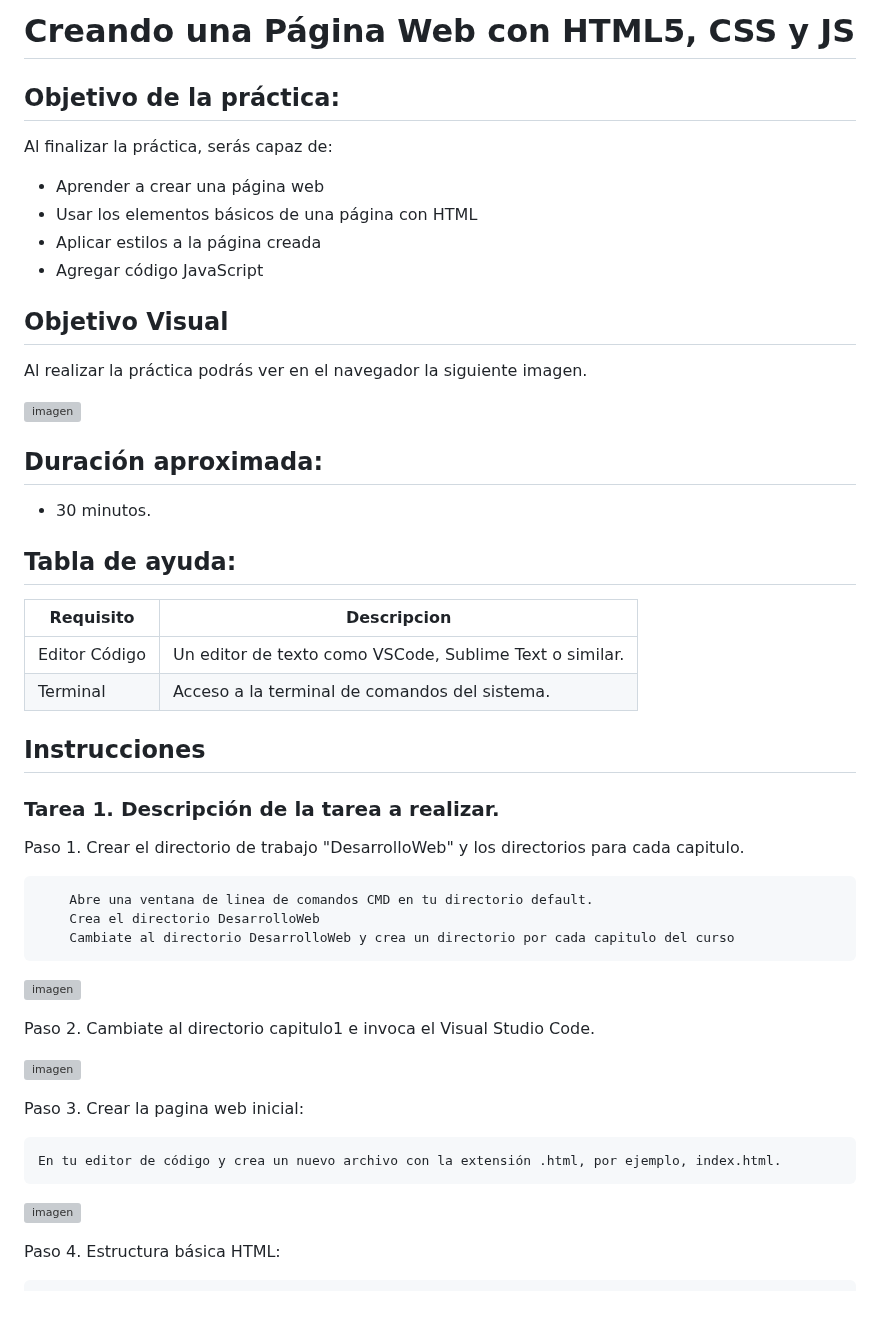
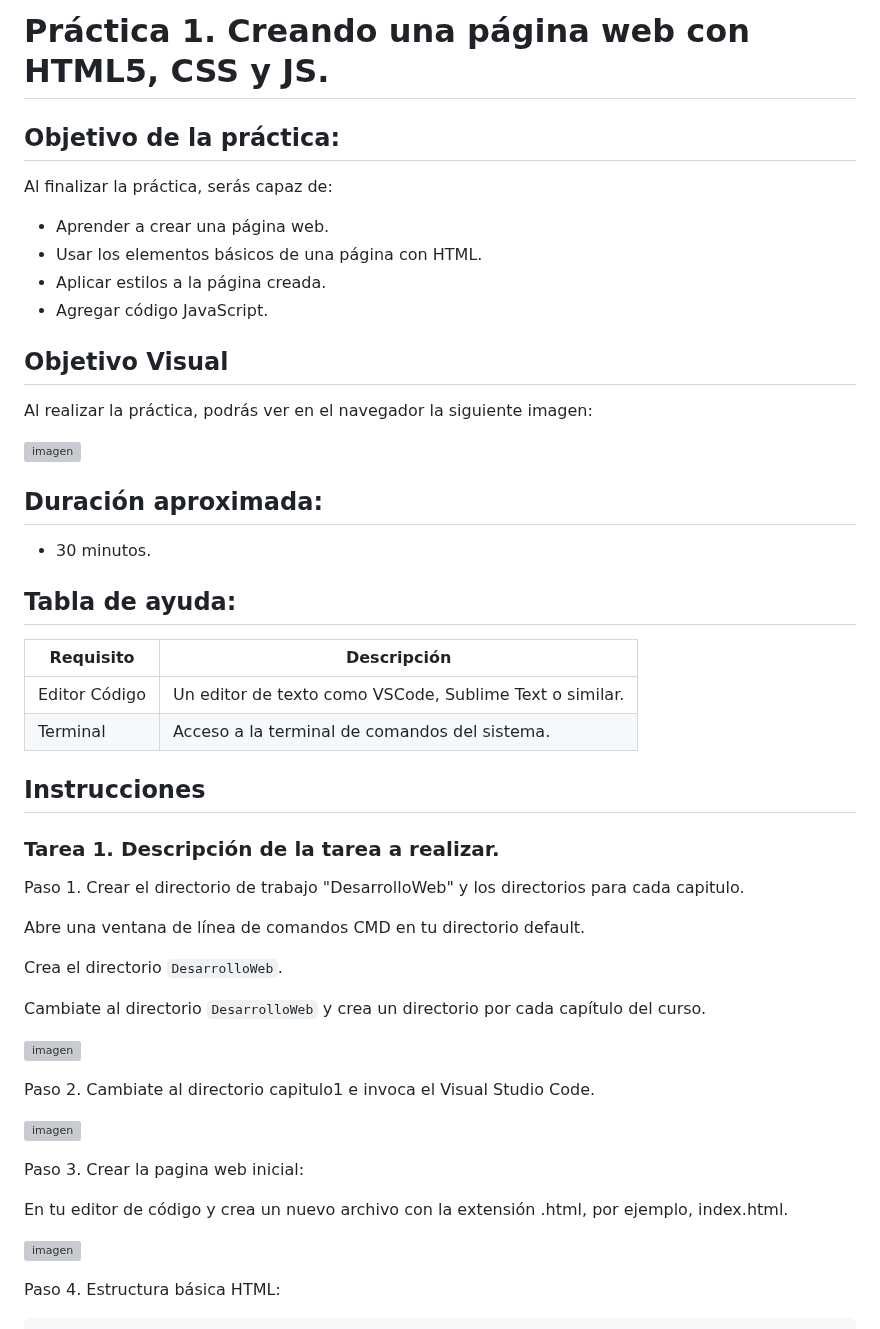
Before and after one commit to Netec-Mx/POO-JScript-HTML-CSS3, a Markdown page: Capítulo1/README.md, the part around the change. Rendered like a GitHub page; blank space fills up the shorter version; grey boxes are pictures that could not be loaded.

```diff
--- a/Capítulo1/README.md
+++ b/Capítulo1/README.md
@@ -1,14 +1,14 @@
-# Creando una Página Web con HTML5, CSS y JS
+# Práctica 1. Creando una página web con HTML5, CSS y JS.
 
 ## Objetivo de la práctica:
 Al finalizar la práctica, serás capaz de:
-- Aprender a crear una página web
-- Usar los elementos básicos de una página con HTML
-- Aplicar estilos a la página creada
-- Agregar código JavaScript
+- Aprender a crear una página web.
+- Usar los elementos básicos de una página con HTML.
+- Aplicar estilos a la página creada.
+- Agregar código JavaScript.
 
 ## Objetivo Visual
-Al realizar la práctica podrás ver en el navegador la siguiente imagen.
+Al realizar la práctica, podrás ver en el navegador la siguiente imagen:
 
 ![imagen](../imagenes/capitulo1/saludo_inicial.png)
 
@@ -16,7 +16,7 @@ Al realizar la práctica podrás ver en el navegador la siguiente imagen.
 - 30 minutos.
 
 ## Tabla de ayuda:
-| Requisito | Descripcion|
+| Requisito | Descripción|
 | --- | --- |
 | Editor Código | Un editor de texto como VSCode, Sublime Text o similar. |
 | Terminal | Acceso a la terminal de comandos del sistema. |
@@ -27,9 +27,11 @@ Al realizar la práctica podrás ver en el navegador la siguiente imagen.
 
 Paso 1. Crear el directorio de trabajo "DesarrolloWeb" y los directorios para cada capitulo.
 
-        Abre una ventana de linea de comandos CMD en tu directorio default.
-        Crea el directorio DesarrolloWeb
-        Cambiate al directorio DesarrolloWeb y crea un directorio por cada capitulo del curso
+Abre una ventana de línea de comandos CMD en tu directorio default.
+
+Crea el directorio `DesarrolloWeb`.
+
+Cambiate al directorio `DesarrolloWeb` y crea un directorio por cada capítulo del curso.
 
 ![imagen](../imagenes/capitulo1/crear_dir__Desarrollo_Web.png)
 
@@ -39,7 +41,7 @@ Paso 2. Cambiate al directorio capitulo1 e invoca el Visual Studio Code.
 
 Paso 3. Crear la pagina web inicial:
 
-    En tu editor de código y crea un nuevo archivo con la extensión .html, por ejemplo, index.html.
+En tu editor de código y crea un nuevo archivo con la extensión .html, por ejemplo, index.html.
 
 ![imagen](../imagenes/capitulo1/crear_index_html.png)
 
```
